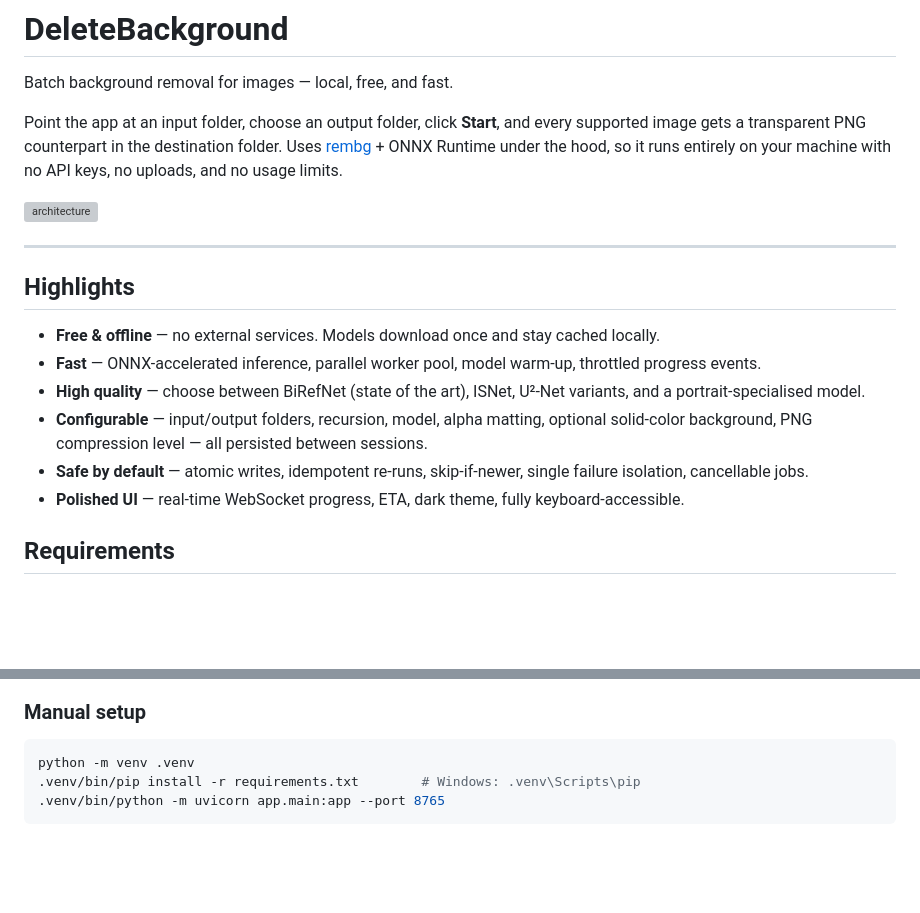
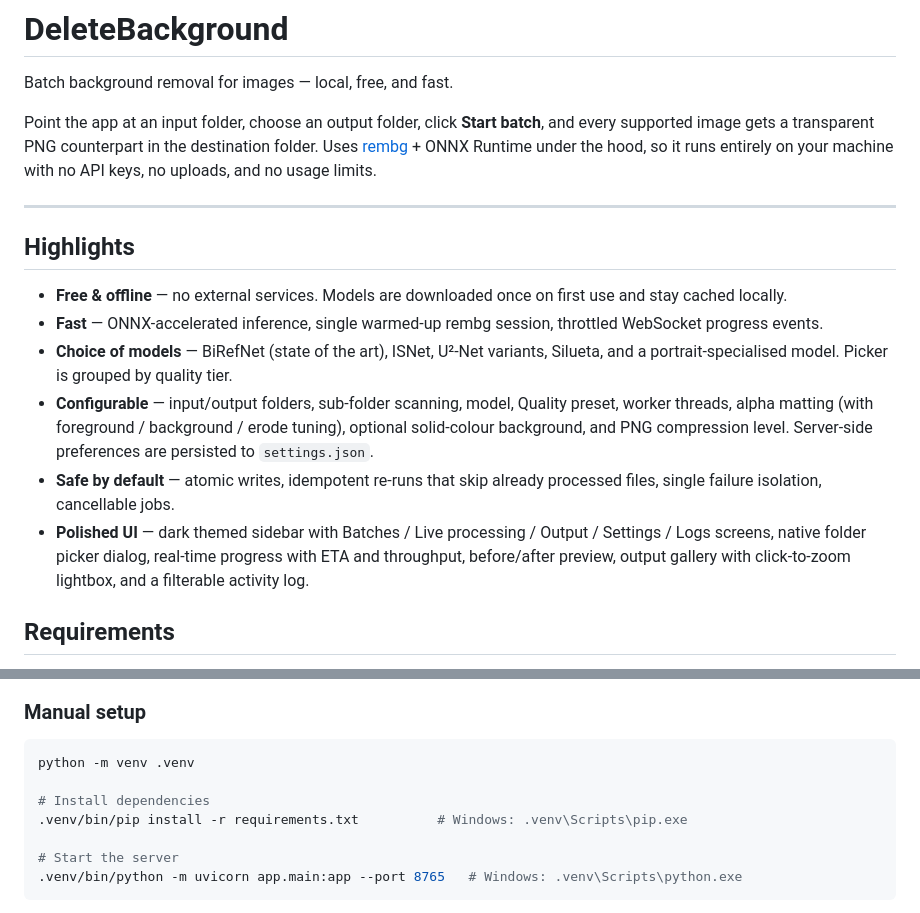
Before and after one commit to TermiSenpai/DeleteBackground, a Markdown page: README.md, 2 parts joined by grey strips. Rendered like a GitHub page; blank space fills up the shorter version; grey boxes are pictures that could not be loaded.

````diff
--- a/README.md
+++ b/README.md
@@ -2,31 +2,33 @@
 
 Batch background removal for images — local, free, and fast.
 
-Point the app at an input folder, choose an output folder, click **Start**, and
-every supported image gets a transparent PNG counterpart in the destination
-folder. Uses [rembg](https://github.com/danielgatis/rembg) + ONNX Runtime
-under the hood, so it runs entirely on your machine with no API keys, no
-uploads, and no usage limits.
-
-![architecture](static/img/favicon.svg)
+Point the app at an input folder, choose an output folder, click **Start
+batch**, and every supported image gets a transparent PNG counterpart in the
+destination folder. Uses [rembg](https://github.com/danielgatis/rembg) +
+ONNX Runtime under the hood, so it runs entirely on your machine with no API
+keys, no uploads, and no usage limits.
 
 ---
 
 ## Highlights
 
-- **Free & offline** — no external services. Models download once and stay
-  cached locally.
-- **Fast** — ONNX-accelerated inference, parallel worker pool, model warm-up,
-  throttled progress events.
-- **High quality** — choose between BiRefNet (state of the art), ISNet, U²-Net
-  variants, and a portrait-specialised model.
-- **Configurable** — input/output folders, recursion, model, alpha matting,
-  optional solid-color background, PNG compression level — all persisted
-  between sessions.
-- **Safe by default** — atomic writes, idempotent re-runs, skip-if-newer, single
-  failure isolation, cancellable jobs.
-- **Polished UI** — real-time WebSocket progress, ETA, dark theme, fully
-  keyboard-accessible.
+- **Free & offline** — no external services. Models are downloaded once on
+  first use and stay cached locally.
+- **Fast** — ONNX-accelerated inference, single warmed-up rembg session,
+  throttled WebSocket progress events.
+- **Choice of models** — BiRefNet (state of the art), ISNet, U²-Net variants,
+  Silueta, and a portrait-specialised model. Picker is grouped by quality
+  tier.
+- **Configurable** — input/output folders, sub-folder scanning, model,
+  Quality preset, worker threads, alpha matting (with foreground / background
+  / erode tuning), optional solid-colour background, and PNG compression
+  level. Server-side preferences are persisted to `settings.json`.
+- **Safe by default** — atomic writes, idempotent re-runs that skip already
+  processed files, single failure isolation, cancellable jobs.
+- **Polished UI** — dark themed sidebar with Batches / Live processing /
+  Output / Settings / Logs screens, native folder picker dialog, real-time
+  progress with ETA and throughput, before/after preview, output gallery
+  with click-to-zoom lightbox, and a filterable activity log.
 
 ## Requirements
 
@@ -58,6 +60,10 @@ starts the server on <http://127.0.0.1:8765>, and opens your default browser.
 
 ```bash
 python -m venv .venv
-.venv/bin/pip install -r requirements.txt        # Windows: .venv\Scripts\pip
-.venv/bin/python -m uvicorn app.main:app --port 8765
+
+# Install dependencies
+.venv/bin/pip install -r requirements.txt          # Windows: .venv\Scripts\pip.exe
+
+# Start the server
+.venv/bin/python -m uvicorn app.main:app --port 8765   # Windows: .venv\Scripts\python.exe
 ```
````
Also changed, not shown: other parts of README.md (+50 -25 lines).
